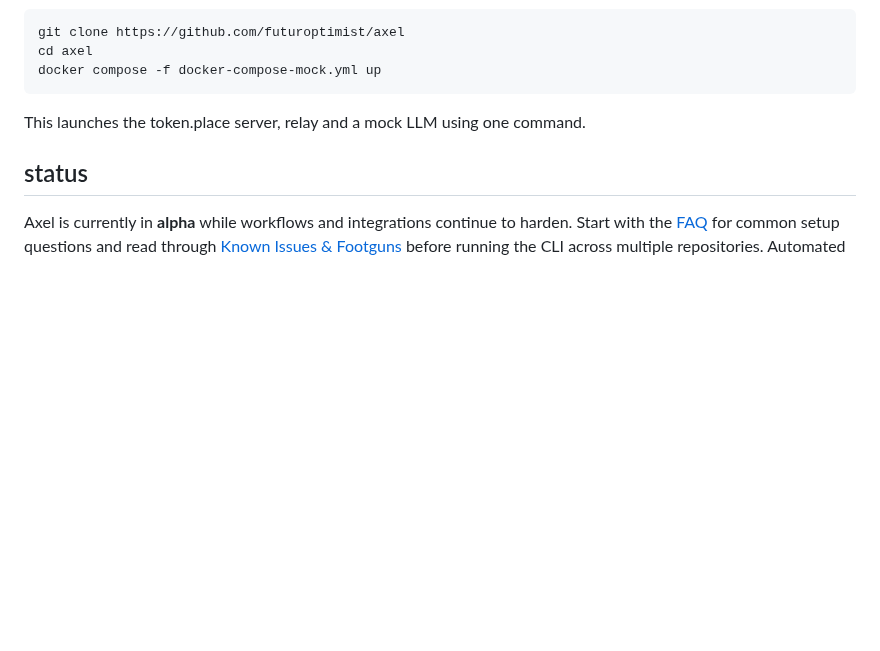
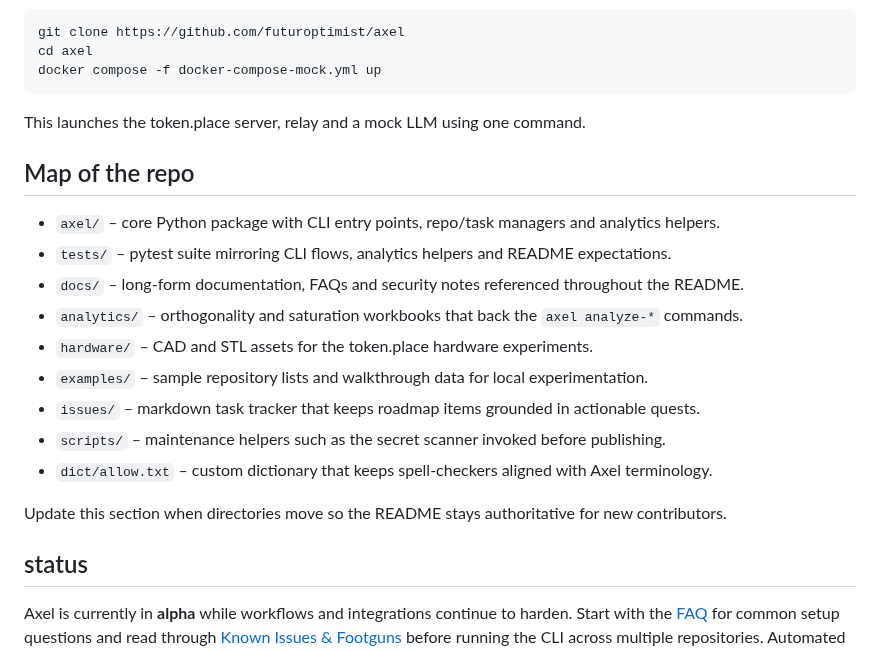
Before and after one commit to futuroptimist/axel, a Markdown page: README.md, the part around the change. GitHub-like rendering; blank space fills up the shorter version.

Commit message:
🧭 : – add README repo map

````diff
--- a/README.md
+++ b/README.md
@@ -30,6 +30,20 @@ docker compose -f docker-compose-mock.yml up
 ```
 
 This launches the token.place server, relay and a mock LLM using one command.
+
+## Map of the repo
+
+- `axel/` – core Python package with CLI entry points, repo/task managers and analytics helpers.
+- `tests/` – pytest suite mirroring CLI flows, analytics helpers and README expectations.
+- `docs/` – long-form documentation, FAQs and security notes referenced throughout the README.
+- `analytics/` – orthogonality and saturation workbooks that back the `axel analyze-*` commands.
+- `hardware/` – CAD and STL assets for the token.place hardware experiments.
+- `examples/` – sample repository lists and walkthrough data for local experimentation.
+- `issues/` – markdown task tracker that keeps roadmap items grounded in actionable quests.
+- `scripts/` – maintenance helpers such as the secret scanner invoked before publishing.
+- `dict/allow.txt` – custom dictionary that keeps spell-checkers aligned with Axel terminology.
+
+Update this section when directories move so the README stays authoritative for new contributors.
 
 ## status
 
````
